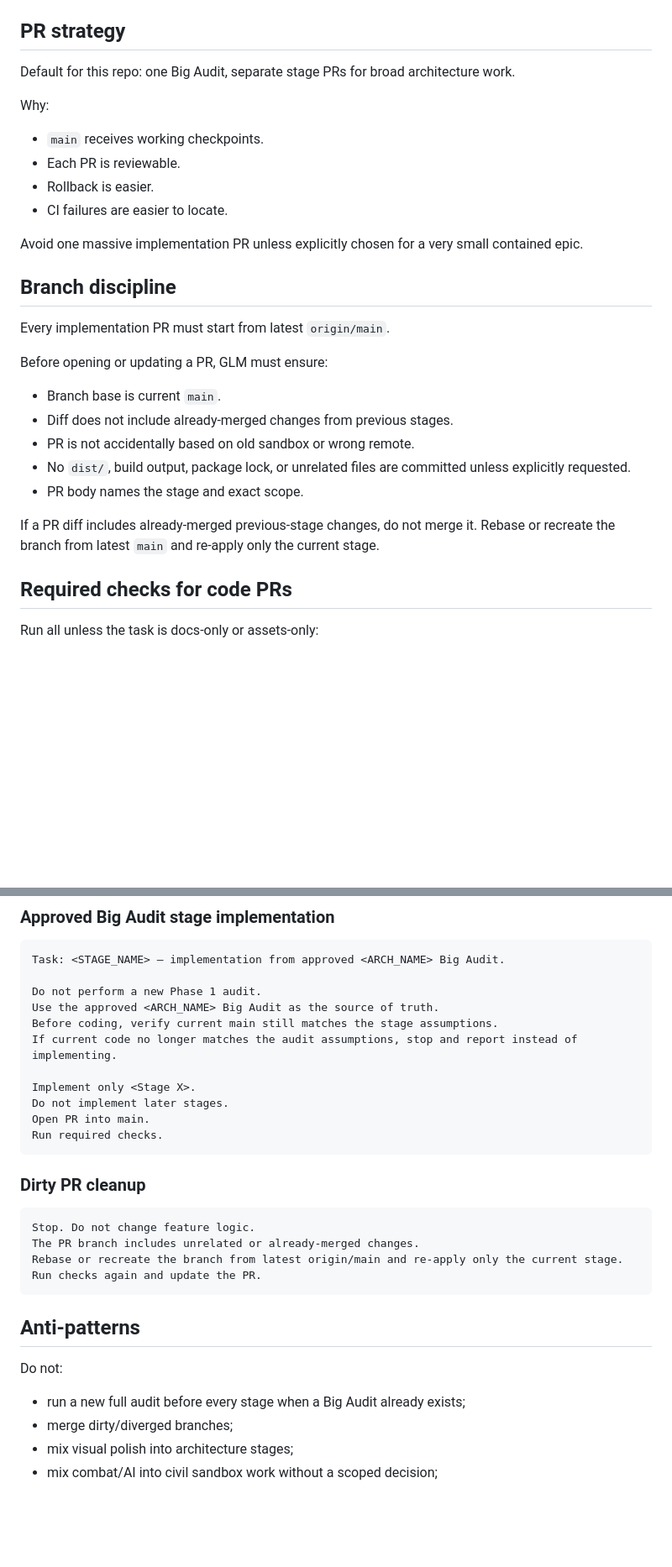
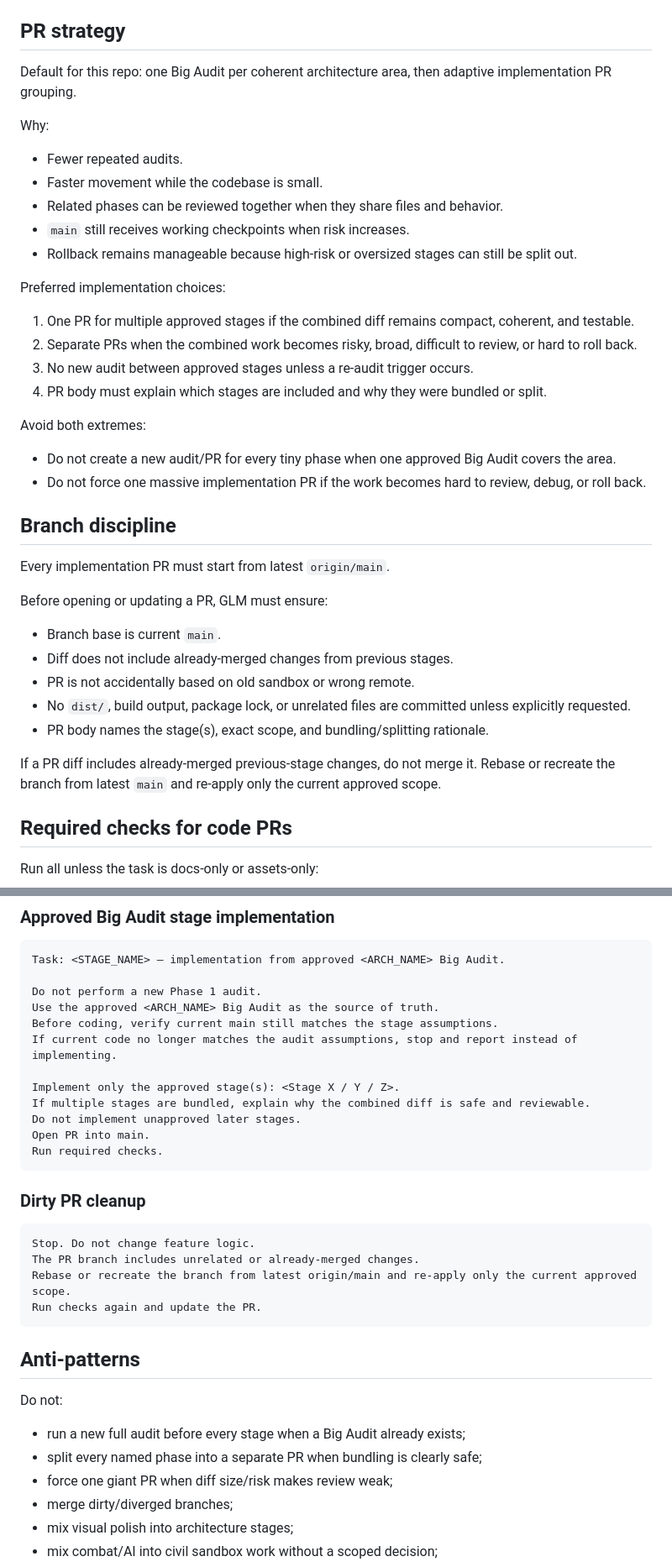
Before and after one commit to ratoker-jpg/four-elements-next, a Markdown page: docs/AI_WORKFLOW_CONTRACT.md, 2 parts joined by grey strips. Shown at 84% size. Drawn GitHub-style; blank space fills up the shorter version.

````diff
--- a/docs/AI_WORKFLOW_CONTRACT.md
+++ b/docs/AI_WORKFLOW_CONTRACT.md
@@ -196,16 +211,27 @@ For details, see:
 
 ## PR strategy
 
-Default for this repo: one Big Audit, separate stage PRs for broad architecture work.
+Default for this repo: one Big Audit per coherent architecture area, then adaptive implementation PR grouping.
 
 Why:
 
-- `main` receives working checkpoints.
-- Each PR is reviewable.
-- Rollback is easier.
-- CI failures are easier to locate.
+- Fewer repeated audits.
+- Faster movement while the codebase is small.
+- Related phases can be reviewed together when they share files and behavior.
+- `main` still receives working checkpoints when risk increases.
+- Rollback remains manageable because high-risk or oversized stages can still be split out.
 
-Avoid one massive implementation PR unless explicitly chosen for a very small contained epic.
+Preferred implementation choices:
+
+1. One PR for multiple approved stages if the combined diff remains compact, coherent, and testable.
+2. Separate PRs when the combined work becomes risky, broad, difficult to review, or hard to roll back.
+3. No new audit between approved stages unless a re-audit trigger occurs.
+4. PR body must explain which stages are included and why they were bundled or split.
+
+Avoid both extremes:
+
+- Do not create a new audit/PR for every tiny phase when one approved Big Audit covers the area.
+- Do not force one massive implementation PR if the work becomes hard to review, debug, or roll back.
 
 ## Branch discipline
 
@@ -217,9 +243,9 @@ Before opening or updating a PR, GLM must ensure:
 - Diff does not include already-merged changes from previous stages.
 - PR is not accidentally based on old sandbox or wrong remote.
 - No `dist/`, build output, package lock, or unrelated files are committed unless explicitly requested.
-- PR body names the stage and exact scope.
+- PR body names the stage(s), exact scope, and bundling/splitting rationale.
 
-If a PR diff includes already-merged previous-stage changes, do not merge it. Rebase or recreate the branch from latest `main` and re-apply only the current stage.
+If a PR diff includes already-merged previous-stage changes, do not merge it. Rebase or recreate the branch from latest `main` and re-apply only the current approved scope.
 
 ## Required checks for code PRs
 
@@ -279,8 +307,9 @@ Use the approved <ARCH_NAME> Big Audit as the source of truth.
 Before coding, verify current main still matches the stage assumptions.
 If current code no longer matches the audit assumptions, stop and report instead of implementing.
 
-Implement only <Stage X>.
-Do not implement later stages.
+Implement only the approved stage(s): <Stage X / Y / Z>.
+If multiple stages are bundled, explain why the combined diff is safe and reviewable.
+Do not implement unapproved later stages.
 Open PR into main.
 Run required checks.
 ```
@@ -290,7 +319,7 @@ Run required checks.
 ```text
 Stop. Do not change feature logic.
 The PR branch includes unrelated or already-merged changes.
-Rebase or recreate the branch from latest origin/main and re-apply only the current stage.
+Rebase or recreate the branch from latest origin/main and re-apply only the current approved scope.
 Run checks again and update the PR.
 ```
 
@@ -299,6 +328,8 @@ Run checks again and update the PR.
 Do not:
 
 - run a new full audit before every stage when a Big Audit already exists;
+- split every named phase into a separate PR when bundling is clearly safe;
+- force one giant PR when diff size/risk makes review weak;
 - merge dirty/diverged branches;
 - mix visual polish into architecture stages;
 - mix combat/AI into civil sandbox work without a scoped decision;
````
Also changed, not shown: other parts of docs/AI_WORKFLOW_CONTRACT.md (+26 -9 lines).
